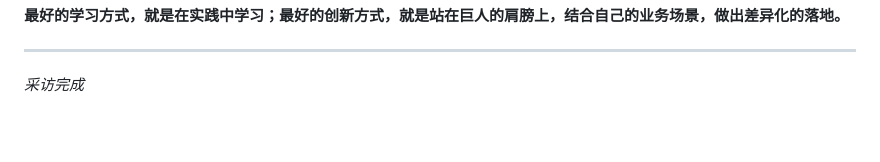
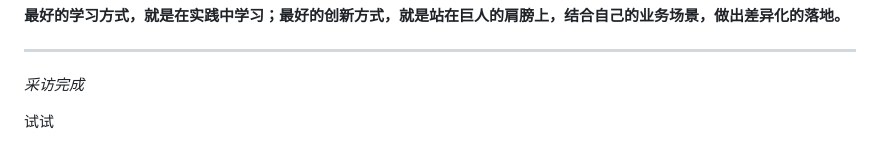
Before and after one commit to notnotMyself/EE-APP, a Markdown page: AI专访问答.md, the part around the change. Rendered like a GitHub page; blank space fills up the shorter version.

Commit message:
Add a new line with '试试' to the document

```diff
--- a/AI专访问答.md
+++ b/AI专访问答.md
@@ -104,3 +104,5 @@ MCP、Rules、SubAgents、Skills……新概念层出不穷。在IDE中、在终
 ---
 
 *采访完成*
+
+试试
```
